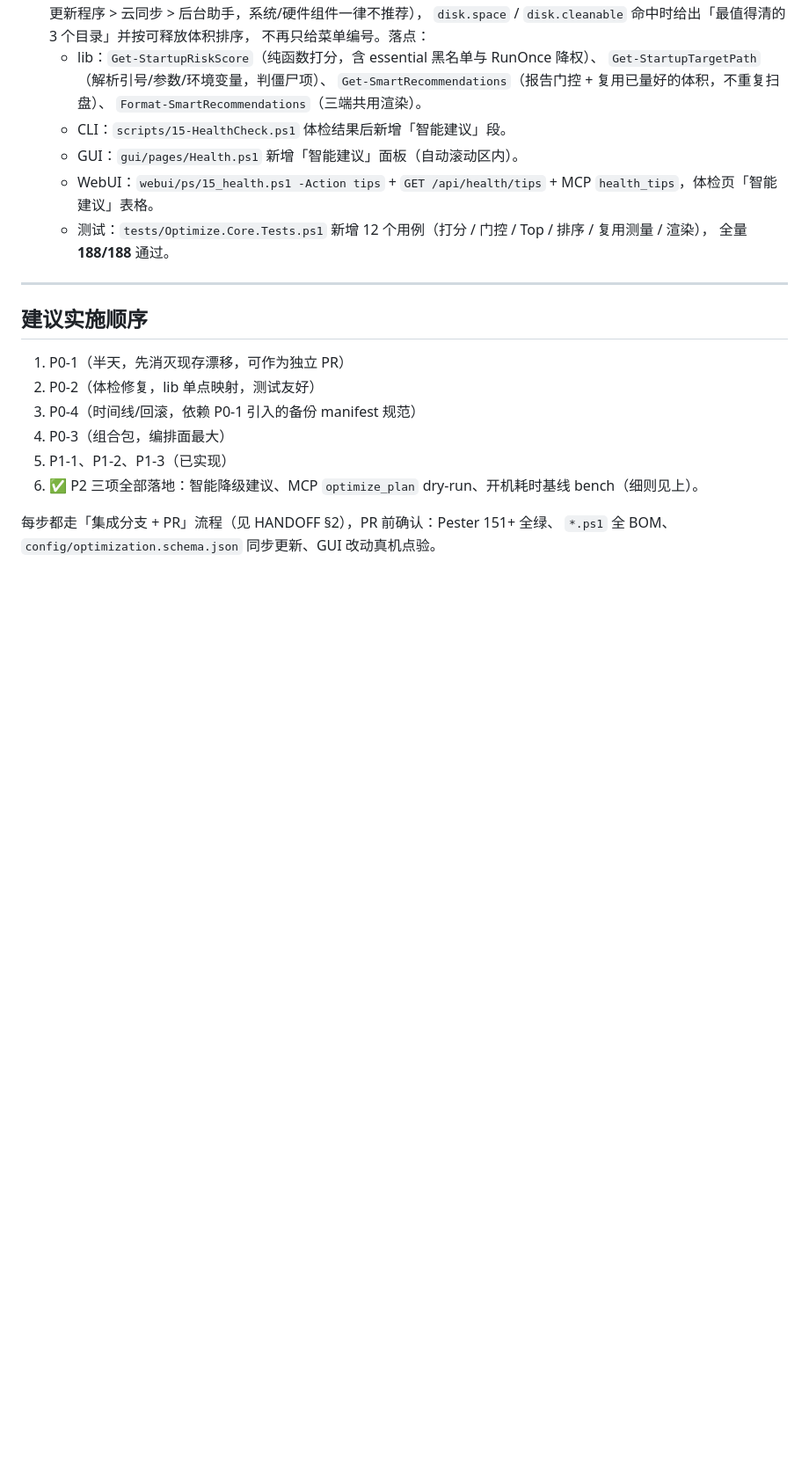
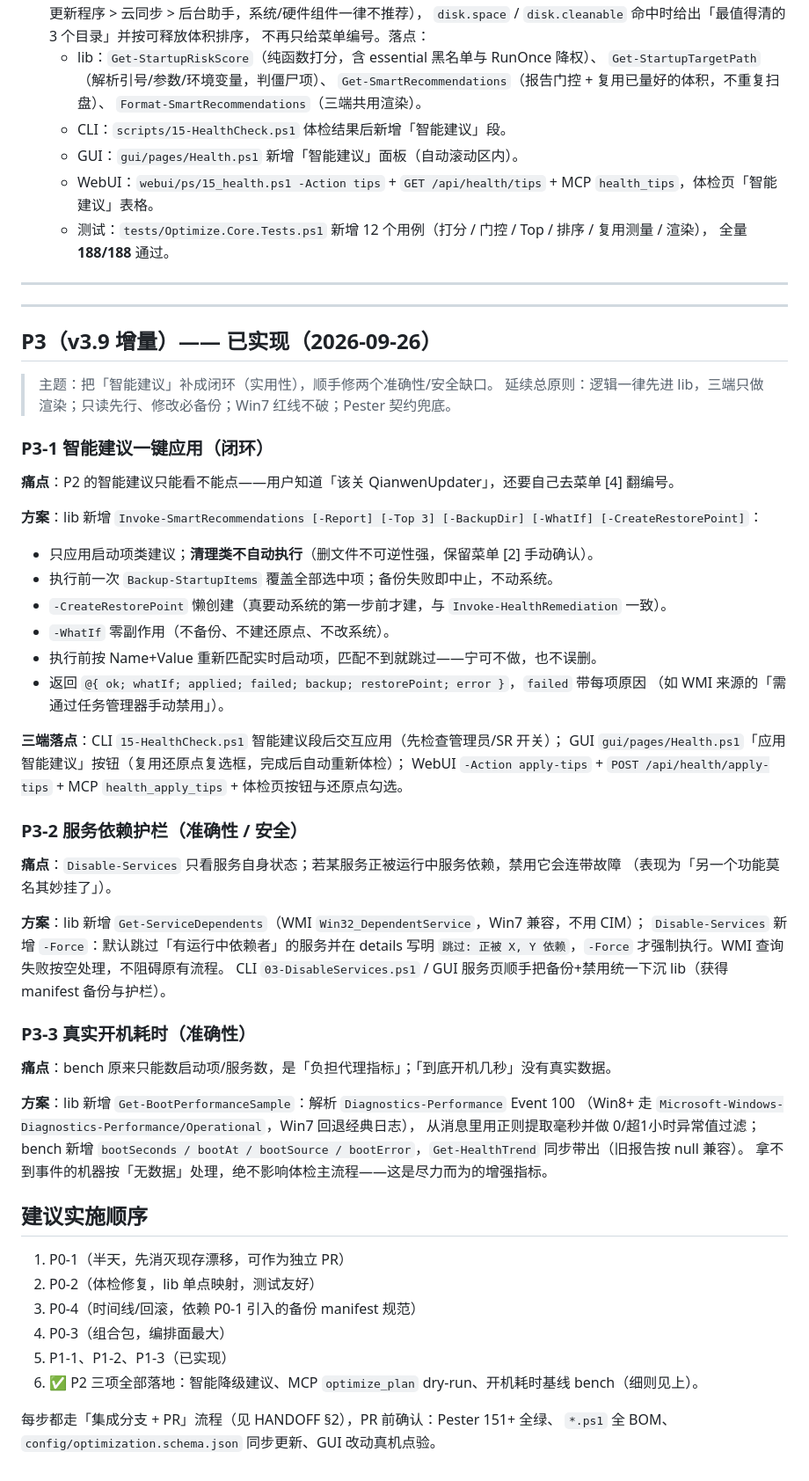
Before and after one commit to cpufreestyle/win-optimizer, a Markdown page: docs/FEATURE-IDEAS.md, the part around the change. Shown at 88% size. Drawn GitHub-style; blank space fills up the shorter version.

Commit message:
﻿docs(handoff): §2 状态行 + §3.13 P3-1 落地记录（v3.9.0 发布态）
- FEATURE-IDEAS.md 新增 P3 节：智能建议一键应用闭环 / 服务依赖护栏 / 真实开机耗时
- HANDOFF.md §2 状态行标记 PR #21 已合并、随 v3.9.0 发布
- HANDOFF.md §3.13 记录三端落点、边界与测试基线（216/216）

```diff
--- a/docs/FEATURE-IDEAS.md
+++ b/docs/FEATURE-IDEAS.md
@@ -252,6 +252,49 @@ config 新增 `safety.create_restore_point`（默认 `false`，与 `disk.compact
 
 ---
 
+---
+
+## P3（v3.9 增量）—— 已实现（2026-09-26）
+
+> 主题：把「智能建议」补成闭环（实用性），顺手修两个准确性/安全缺口。
+> 延续总原则：逻辑一律先进 lib，三端只做渲染；只读先行、修改必备份；Win7 红线不破；Pester 契约兜底。
+
+### P3-1 智能建议一键应用（闭环）
+
+**痛点**：P2 的智能建议只能看不能点——用户知道「该关 QianwenUpdater」，还要自己去菜单 [4] 翻编号。
+
+**方案**：lib 新增 `Invoke-SmartRecommendations [-Report] [-Top 3] [-BackupDir] [-WhatIf] [-CreateRestorePoint]`：
+- 只应用启动项类建议；**清理类不自动执行**（删文件不可逆性强，保留菜单 [2] 手动确认）。
+- 执行前一次 `Backup-StartupItems` 覆盖全部选中项；备份失败即中止，不动系统。
+- `-CreateRestorePoint` 懒创建（真要动系统的第一步前才建，与 `Invoke-HealthRemediation` 一致）。
+- `-WhatIf` 零副作用（不备份、不建还原点、不改系统）。
+- 执行前按 Name+Value 重新匹配实时启动项，匹配不到就跳过——宁可不做，也不误删。
+- 返回 `@{ ok; whatIf; applied; failed; backup; restorePoint; error }`，`failed` 带每项原因
+  （如 WMI 来源的「需通过任务管理器手动禁用」）。
+
+**三端落点**：CLI `15-HealthCheck.ps1` 智能建议段后交互应用（先检查管理员/SR 开关）；
+GUI `gui/pages/Health.ps1`「应用智能建议」按钮（复用还原点复选框，完成后自动重新体检）；
+WebUI `-Action apply-tips` + `POST /api/health/apply-tips` + MCP `health_apply_tips` + 体检页按钮与还原点勾选。
+
+### P3-2 服务依赖护栏（准确性 / 安全）
+
+**痛点**：`Disable-Services` 只看服务自身状态；若某服务正被运行中服务依赖，禁用它会连带故障
+（表现为「另一个功能莫名其妙挂了」）。
+
+**方案**：lib 新增 `Get-ServiceDependents`（WMI `Win32_DependentService`，Win7 兼容，不用 CIM）；
+`Disable-Services` 新增 `-Force`：默认跳过「有运行中依赖者」的服务并在 details 写明
+`跳过: 正被 X, Y 依赖`，`-Force` 才强制执行。WMI 查询失败按空处理，不阻碍原有流程。
+CLI `03-DisableServices.ps1` / GUI 服务页顺手把备份+禁用统一下沉 lib（获得 manifest 备份与护栏）。
+
+### P3-3 真实开机耗时（准确性）
+
+**痛点**：bench 原来只能数启动项/服务数，是「负担代理指标」；「到底开机几秒」没有真实数据。
+
+**方案**：lib 新增 `Get-BootPerformanceSample`：解析 `Diagnostics-Performance` Event 100
+（Win8+ 走 `Microsoft-Windows-Diagnostics-Performance/Operational`，Win7 回退经典日志），
+从消息里用正则提取毫秒并做 0/超1小时异常值过滤；bench 新增
+`bootSeconds / bootAt / bootSource / bootError`，`Get-HealthTrend` 同步带出（旧报告按 null 兼容）。
+拿不到事件的机器按「无数据」处理，绝不影响体检主流程——这是尽力而为的增强指标。
 ## 建议实施顺序
 
 1. P0-1（半天，先消灭现存漂移，可作为独立 PR）
```
Also changed, not shown: docs/HANDOFF.md (+18 -1 lines).
